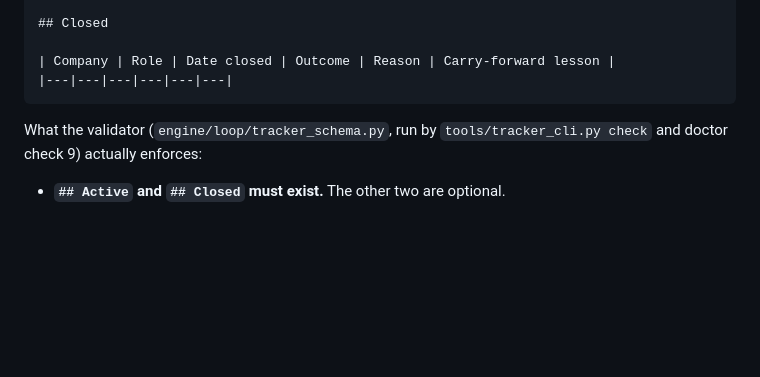
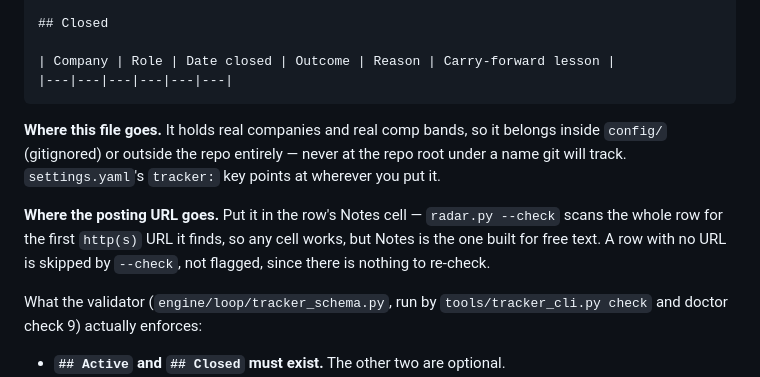
Before and after one commit to derrtaderr/job-radar, a Markdown page: SETUP.md, the part around the change. Drawn GitHub-style; blank space fills up the shorter version.

````diff
--- a/SETUP.md
+++ b/SETUP.md
@@ -255,6 +255,15 @@ each holding one table:
 | Company | Role | Date closed | Outcome | Reason | Carry-forward lesson |
 |---|---|---|---|---|---|
 ```
+
+**Where this file goes.** It holds real companies and real comp bands, so it belongs inside
+`config/` (gitignored) or outside the repo entirely — never at the repo root under a name git
+will track. `settings.yaml`'s `tracker:` key points at wherever you put it.
+
+**Where the posting URL goes.** Put it in the row's Notes cell — `radar.py --check` scans the
+whole row for the first `http(s)` URL it finds, so any cell works, but Notes is the one built
+for free text. A row with no URL is skipped by `--check`, not flagged, since there is nothing
+to re-check.
 
 What the validator (`engine/loop/tracker_schema.py`, run by `tools/tracker_cli.py check`
 and doctor check 9) actually enforces:
````
Also changed, not shown: .claude/commands/setup.md (+5 -0 lines), README.md (+5 -4 lines).
